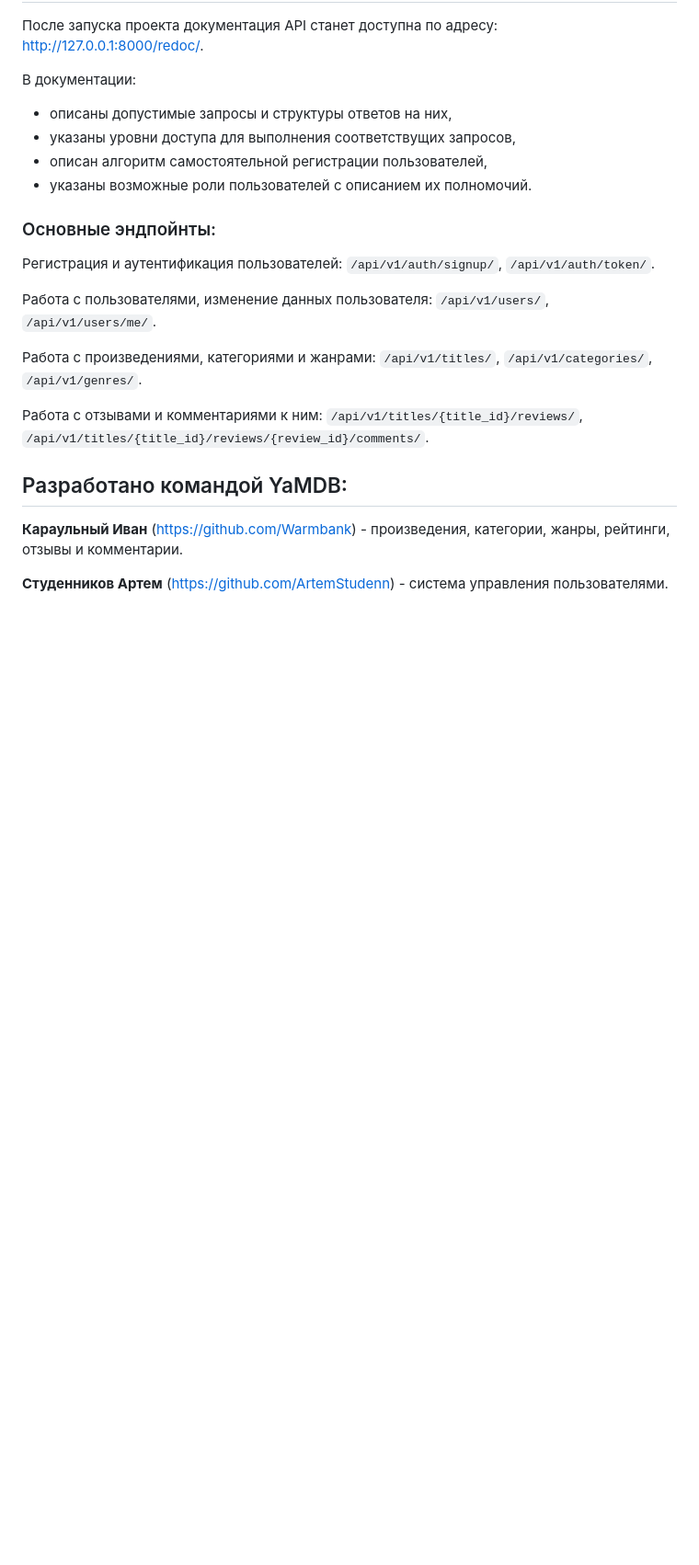
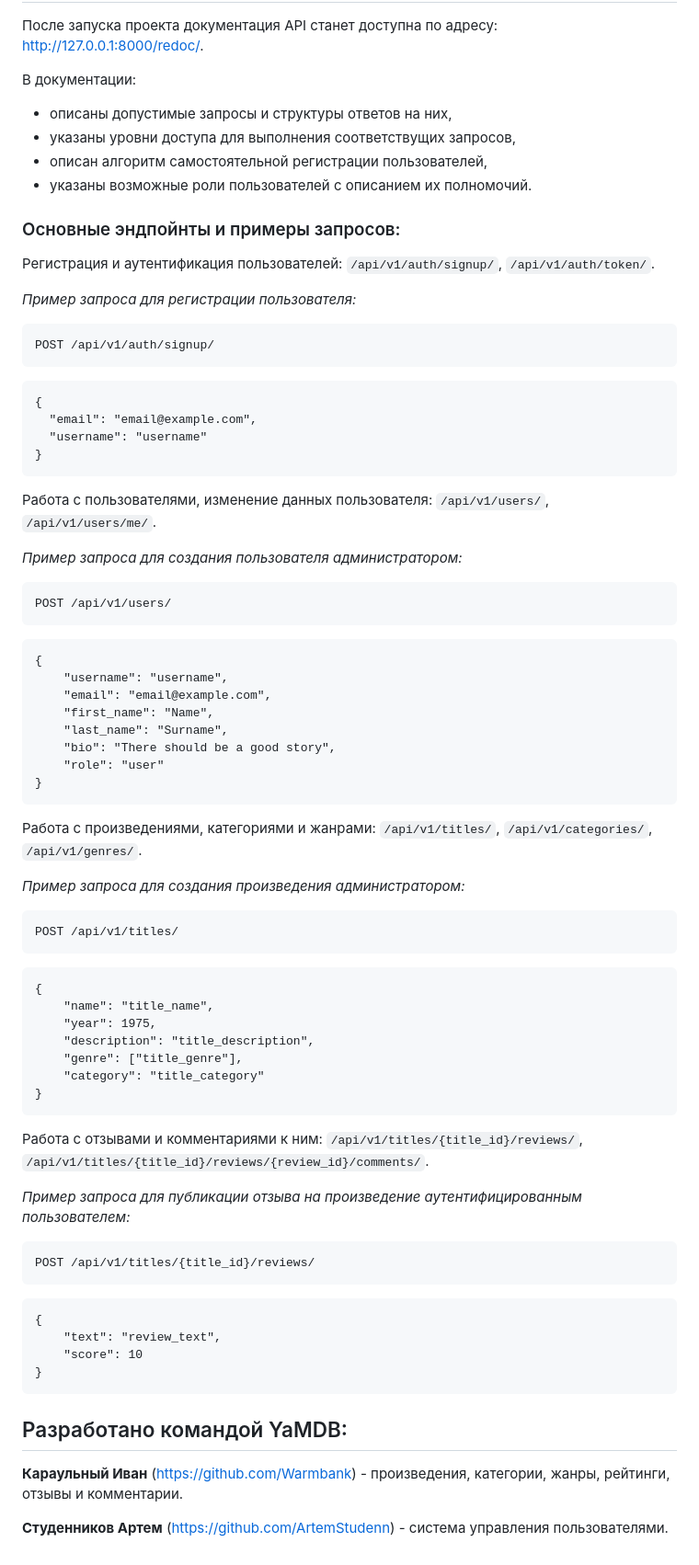
Before and after one commit to ArtemStudenn/api-yamdb, a Markdown page: README.md, the part around the change. Shown at 92% size. Rendered like a GitHub page; blank space fills up the shorter version.

````diff
--- a/README.md
+++ b/README.md
@@ -64,14 +64,65 @@ python manage.py runserver
 - описан алгоритм самостоятельной регистрации пользователей,
 - указаны возможные роли пользователей с описанием их полномочий.
 
-### Основные эндпойнты:
+### Основные эндпойнты и примеры запросов:
 Регистрация и аутентификация пользователей: `/api/v1/auth/signup/`, `/api/v1/auth/token/`.
+
+*Пример запроса для регистрации пользователя:*
+```
+POST /api/v1/auth/signup/
+```
+```
+{
+  "email": "email@example.com",
+  "username": "username"
+}
+```
 
 Работа с пользователями, изменение данных пользователя: `/api/v1/users/`, `/api/v1/users/me/`.
 
+*Пример запроса для создания пользователя администратором:*
+```
+POST /api/v1/users/
+```
+```
+{
+    "username": "username",
+    "email": "email@example.com",
+    "first_name": "Name",
+    "last_name": "Surname",
+    "bio": "There should be a good story",
+    "role": "user"
+}
+```
+
 Работа с произведениями, категориями и жанрами: `/api/v1/titles/`, `/api/v1/categories/`, `/api/v1/genres/`.
 
+*Пример запроса для создания произведения администратором:*
+```
+POST /api/v1/titles/
+```
+```
+{
+    "name": "title_name",
+    "year": 1975,
+    "description": "title_description",
+    "genre": ["title_genre"],
+    "category": "title_category"
+}
+```
+
 Работа с отзывами и комментариями к ним: `/api/v1/titles/{title_id}/reviews/`, `/api/v1/titles/{title_id}/reviews/{review_id}/comments/`.
+
+*Пример запроса для публикации отзыва на произведение аутентифицированным пользователем:*
+```
+POST /api/v1/titles/{title_id}/reviews/
+```
+```
+{
+    "text": "review_text",
+    "score": 10
+}
+```
 
 ## Разработано командой YaMDB:
 **Караульный Иван** (https://github.com/Warmbank) - произведения, категории, жанры, рейтинги, отзывы и комментарии.
````
